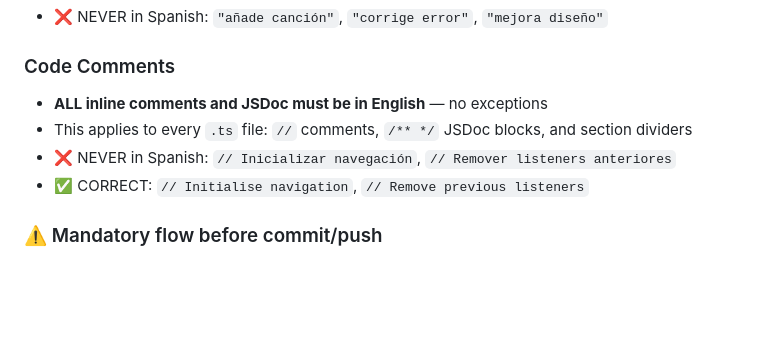
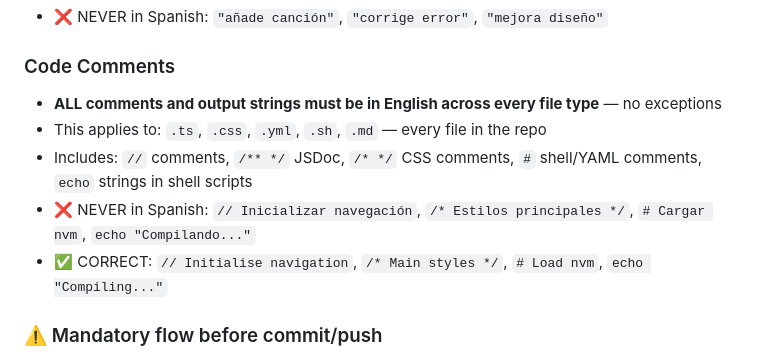
Before and after one commit to Prashant-JT/dholak-riyaz, a Markdown page: AGENTS.md, the part around the change. Drawn GitHub-style; blank space fills up the shorter version.

Commit message:
docs: expand code comments rule to cover all file types

```diff
--- a/AGENTS.md
+++ b/AGENTS.md
@@ -480,10 +480,11 @@ export function createButton(text: string): HTMLElement {
 - ❌ NEVER in Spanish: `"añade canción"`, `"corrige error"`, `"mejora diseño"`
 
 ### Code Comments
-- **ALL inline comments and JSDoc must be in English** — no exceptions
-- This applies to every `.ts` file: `//` comments, `/** */` JSDoc blocks, and section dividers
-- ❌ NEVER in Spanish: `// Inicializar navegación`, `// Remover listeners anteriores`
-- ✅ CORRECT: `// Initialise navigation`, `// Remove previous listeners`
+- **ALL comments and output strings must be in English across every file type** — no exceptions
+- This applies to: `.ts`, `.css`, `.yml`, `.sh`, `.md` — every file in the repo
+- Includes: `//` comments, `/** */` JSDoc, `/* */` CSS comments, `#` shell/YAML comments, `echo` strings in shell scripts
+- ❌ NEVER in Spanish: `// Inicializar navegación`, `/* Estilos principales */`, `# Cargar nvm`, `echo "Compilando..."`
+- ✅ CORRECT: `// Initialise navigation`, `/* Main styles */`, `# Load nvm`, `echo "Compiling..."`
 
 ### ⚠️ Mandatory flow before commit/push
 - **NEVER run `git commit` or `git push` automatically.**
```
